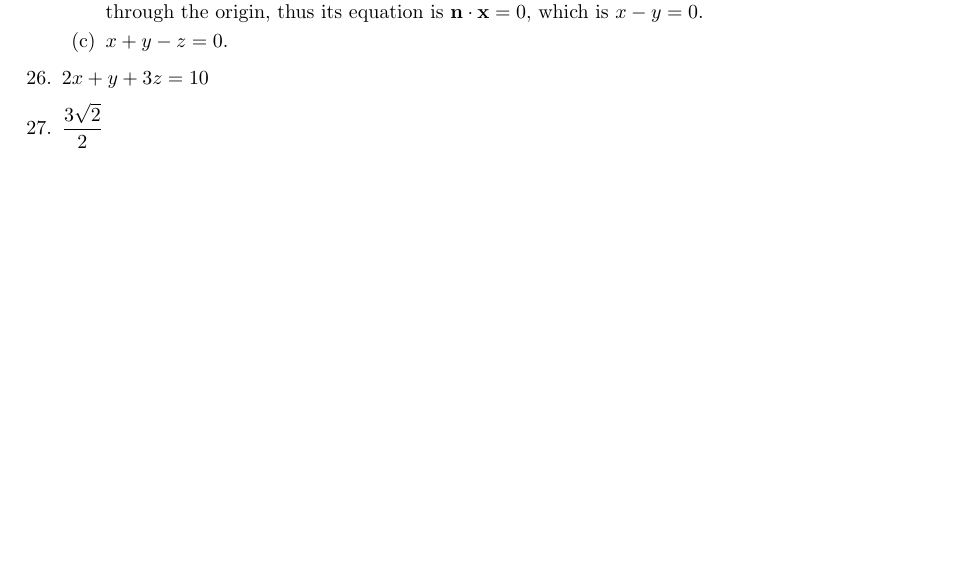
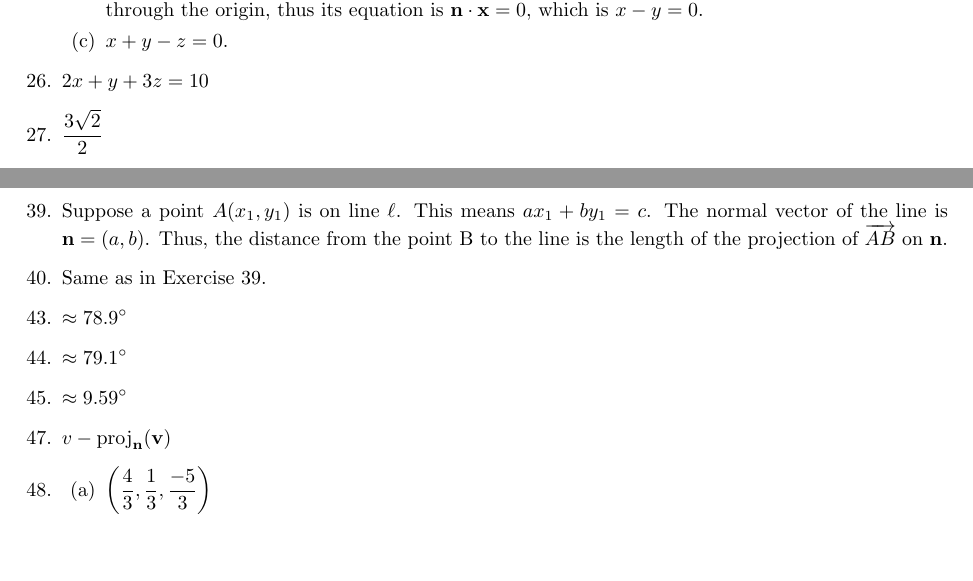
Before and after one commit to cuong-dang/study, a LaTeX document (mathematics/Linear Algebra/ch1.tex): part of page 6 of 6 before the commit and two parts of pages 6 and 7 of 7 after it, the two joined at a grey line, cut so that both start at the same text, the shorter picture padded with empty space. Compiled offline with pdfLaTeX.

Commit message:
Complete 1.3

```diff
--- a/mathematics/Linear Algebra/ch1.tex
+++ b/mathematics/Linear Algebra/ch1.tex
@@ -311,5 +311,18 @@
   \item $\frac{\sqrt{42}}{3}$
   \item $\frac{5}{3}$
   \item $\frac{2\sqrt{3}}{3}$
+  \item Suppose a point $A(x_1, y_1)$ is on line $\ell$. This means $ax_1+by_1=c$. The normal vector
+  of the line is $\vn=(a, b)$. Thus, the distance from the point B to the line is the length of the
+  projection of $\overrightarrow{AB}$ on $\vn$.
+  \item Same as in Exercise 39.
+  \setcounter{enumi}{42}
+  \item $\approx78.9^\circ$
+  \item $\approx79.1^\circ$
+  \item $\approx9.59^\circ$
+  \setcounter{enumi}{46}
+  \item $v-\operatorname{proj}_{\vn}(\vv)$
+  \item \begin{enumerate}
+    \item $\left(\frac{4}{3}, \frac{1}{3}, \frac{-5}{3}\right)$
+  \end{enumerate}
 \end{enumerate}
 \end{document}
```
